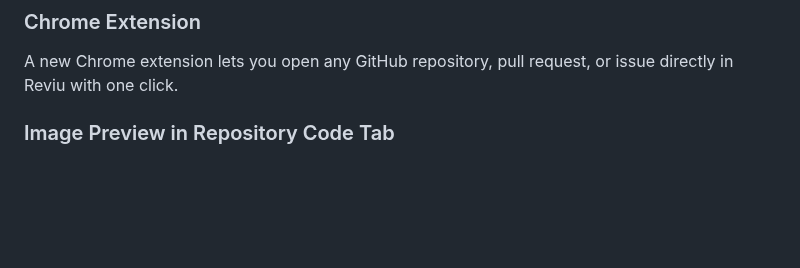
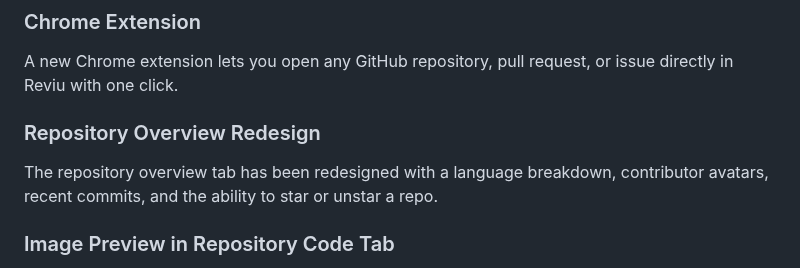
Before and after one commit to reviu-dev/reviu, a Markdown page: CHANGELOG.md, the part around the change. Drawn GitHub-style; blank space fills up the shorter version.

Commit message:
chore: changelog add repo overview ui

```diff
--- a/CHANGELOG.md
+++ b/CHANGELOG.md
@@ -7,6 +7,10 @@ All notable changes to Reviu are documented here.
 ### Chrome Extension
 
 A new Chrome extension lets you open any GitHub repository, pull request, or issue directly in Reviu with one click.
+
+### Repository Overview Redesign
+
+The repository overview tab has been redesigned with a language breakdown, contributor avatars, recent commits, and the ability to star or unstar a repo.
 
 ### Image Preview in Repository Code Tab
 
```
